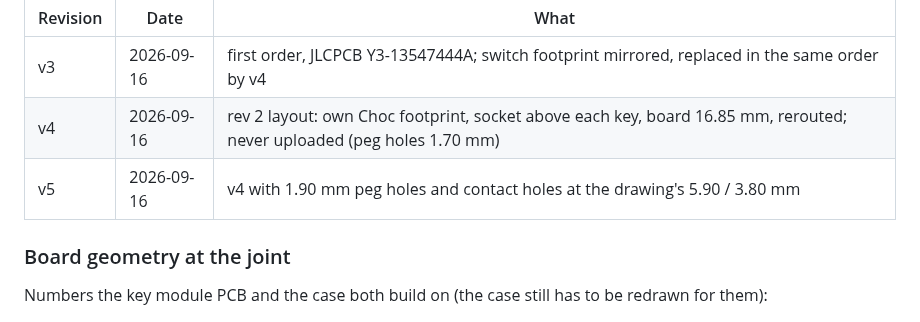
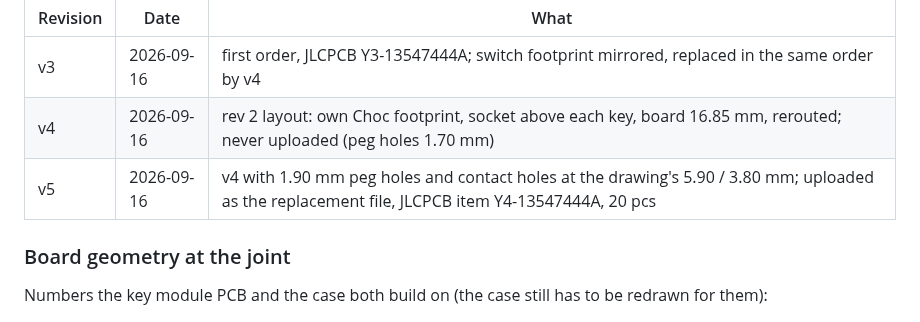
Before and after one commit to nevyn/roamyboard, a Markdown page: electronics/Electronics.md, the part around the change. GitHub-like rendering.

Commit message:
v5 is the file on the JLCPCB order
Co-Authored-By: Claude Fable 5.1 <noreply@anthropic.com>

```diff
--- a/electronics/Electronics.md
+++ b/electronics/Electronics.md
@@ -75,7 +75,7 @@ Generated files in `KeyModule/fab/` carry a revision in their name (`KeyModule-v
 | --- | --- | --- |
 | v3 | 2026-09-16 | first order, JLCPCB Y3-13547444A; switch footprint mirrored, replaced in the same order by v4 |
 | v4 | 2026-09-16 | rev 2 layout: own Choc footprint, socket above each key, board 16.85 mm, rerouted; never uploaded (peg holes 1.70 mm) |
-| v5 | 2026-09-16 | v4 with 1.90 mm peg holes and contact holes at the drawing's 5.90 / 3.80 mm |
+| v5 | 2026-09-16 | v4 with 1.90 mm peg holes and contact holes at the drawing's 5.90 / 3.80 mm; uploaded as the replacement file, JLCPCB item Y4-13547444A, 20 pcs |
 
 ### Board geometry at the joint
 
```
